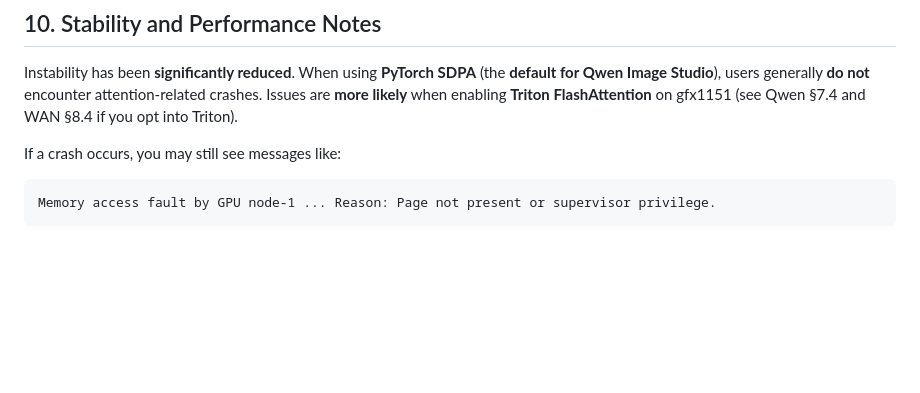
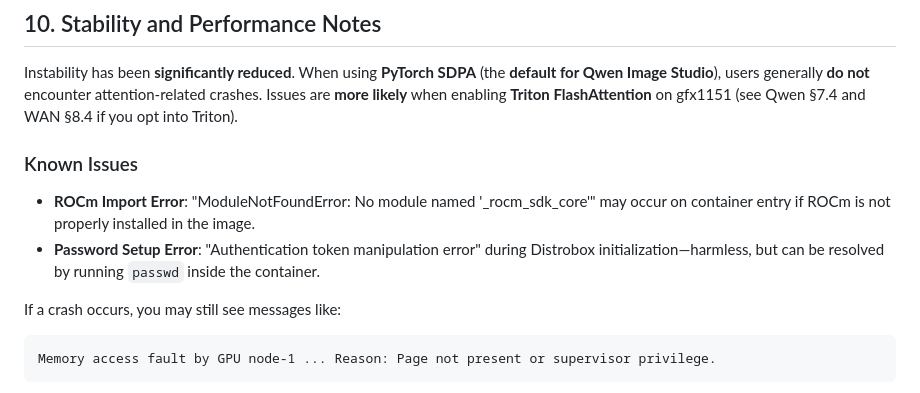
Before and after one commit to matthewhand/amd-strix-halo-image-video-distrobox, a Markdown page: README.md, the part around the change. Rendered like a GitHub page; blank space fills up the shorter version.

Commit message:
docs: add known issues section without 'fixed' label

```diff
--- a/README.md
+++ b/README.md
@@ -494,6 +494,10 @@ You can load ready-made workflow files directly into ComfyUI:
 
 Instability has been **significantly reduced**. When using **PyTorch SDPA** (the **default for Qwen Image Studio**), users generally **do not** encounter attention-related crashes. Issues are **more likely** when enabling **Triton FlashAttention** on gfx1151 (see Qwen §7.4 and WAN §8.4 if you opt into Triton).
 
+### Known Issues
+- **ROCm Import Error**: "ModuleNotFoundError: No module named '_rocm_sdk_core'" may occur on container entry if ROCm is not properly installed in the image.
+- **Password Setup Error**: "Authentication token manipulation error" during Distrobox initialization—harmless, but can be resolved by running `passwd` inside the container.
+
 
 
 If a crash occurs, you may still see messages like:
```
